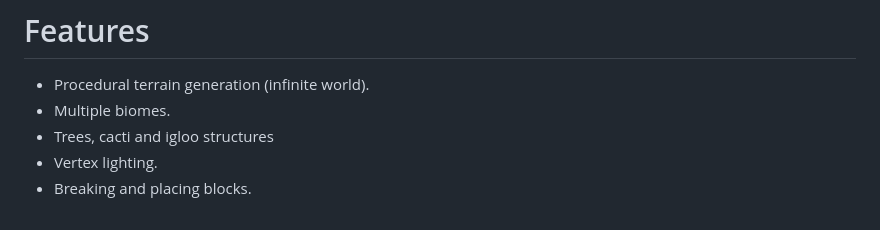
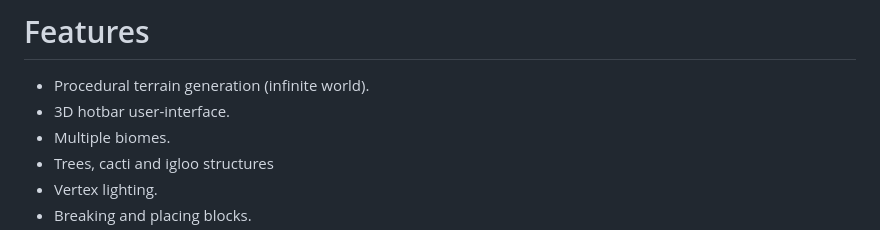
Before and after one commit to lxkast/vr-voxel-game, a Markdown page: README.md, the part around the change. Rendered like a GitHub page.

Commit message:
Add UI as feature to README

```diff
--- a/README.md
+++ b/README.md
@@ -22,6 +22,7 @@ https://github.com/user-attachments/assets/068f9dd2-8918-490c-8be2-e46a97b15cb6
 
 # Features
 - Procedural terrain generation (infinite world).
+- 3D hotbar user-interface.
 - Multiple biomes.
 - Trees, cacti and igloo structures
 - Vertex lighting.
```
